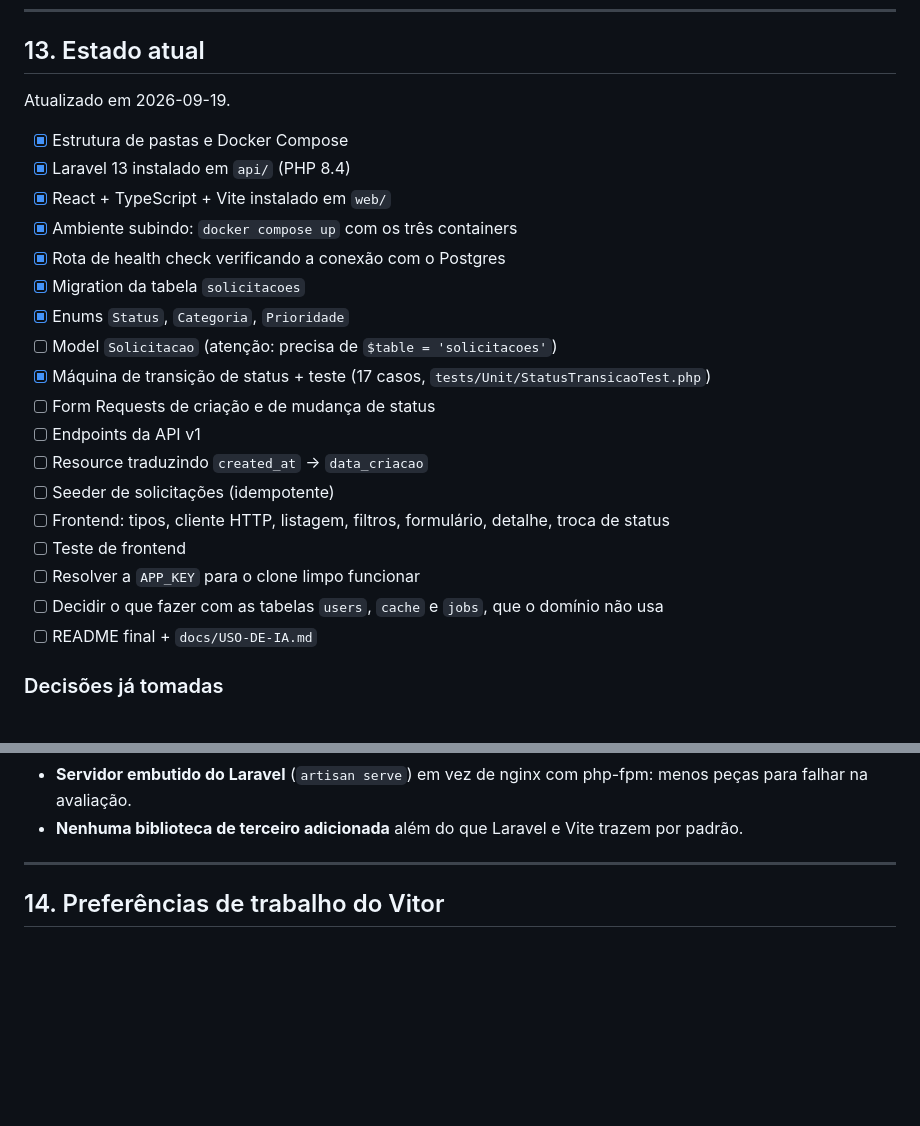
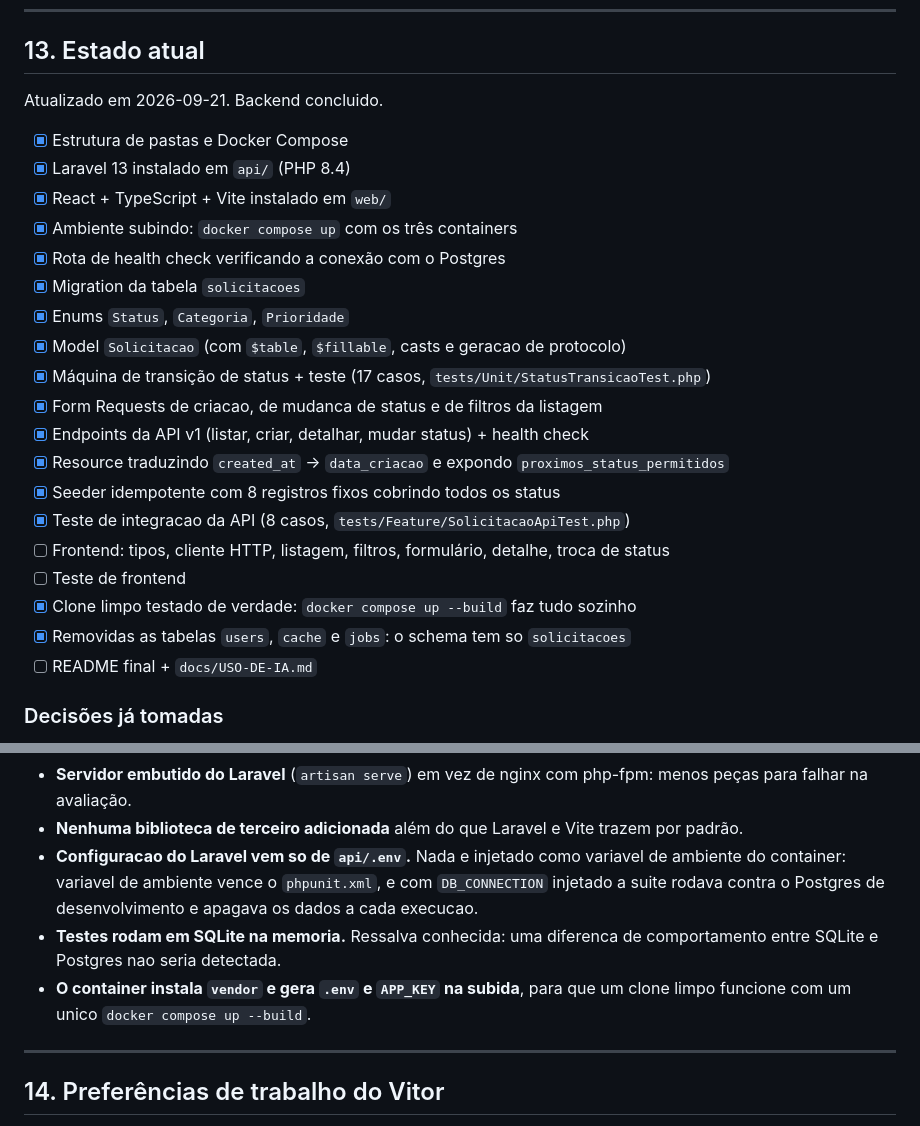
Before and after one commit to vitorbgmontenegro/vlab-solicitacoes, a Markdown page: CLAUDE.md, 2 parts joined by grey strips. GitHub-like rendering; blank space fills up the shorter version.

Commit message:
docs: atualiza o estado do projeto e as decisoes tomadas

```diff
--- a/CLAUDE.md
+++ b/CLAUDE.md
@@ -237,7 +237,7 @@ conseguir explicar linha a linha.
 
 ## 13. Estado atual
 
-Atualizado em 2026-09-19.
+Atualizado em 2026-09-21. Backend concluido.
 
 - [x] Estrutura de pastas e Docker Compose
 - [x] Laravel 13 instalado em `api/` (PHP 8.4)
@@ -246,16 +246,17 @@ Atualizado em 2026-09-19.
 - [x] Rota de health check verificando a conexão com o Postgres
 - [x] Migration da tabela `solicitacoes`
 - [x] Enums `Status`, `Categoria`, `Prioridade`
-- [ ] Model `Solicitacao` (atenção: precisa de `$table = 'solicitacoes'`)
+- [x] Model `Solicitacao` (com `$table`, `$fillable`, casts e geracao de protocolo)
 - [x] Máquina de transição de status + teste (17 casos, `tests/Unit/StatusTransicaoTest.php`)
-- [ ] Form Requests de criação e de mudança de status
-- [ ] Endpoints da API v1
-- [ ] Resource traduzindo `created_at` → `data_criacao`
-- [ ] Seeder de solicitações (idempotente)
+- [x] Form Requests de criacao, de mudanca de status e de filtros da listagem
+- [x] Endpoints da API v1 (listar, criar, detalhar, mudar status) + health check
+- [x] Resource traduzindo `created_at` -> `data_criacao` e expondo `proximos_status_permitidos`
+- [x] Seeder idempotente com 8 registros fixos cobrindo todos os status
+- [x] Teste de integracao da API (8 casos, `tests/Feature/SolicitacaoApiTest.php`)
 - [ ] Frontend: tipos, cliente HTTP, listagem, filtros, formulário, detalhe, troca de status
 - [ ] Teste de frontend
-- [ ] Resolver a `APP_KEY` para o clone limpo funcionar
-- [ ] Decidir o que fazer com as tabelas `users`, `cache` e `jobs`, que o domínio não usa
+- [x] Clone limpo testado de verdade: `docker compose up --build` faz tudo sozinho
+- [x] Removidas as tabelas `users`, `cache` e `jobs`: o schema tem so `solicitacoes`
 - [ ] README final + `docs/USO-DE-IA.md`
 
 ### Decisões já tomadas
@@ -275,6 +276,14 @@ Atualizado em 2026-09-19.
   php-fpm: menos peças para falhar na avaliação.
 - **Nenhuma biblioteca de terceiro adicionada** além do que Laravel e Vite
   trazem por padrão.
+- **Configuracao do Laravel vem so de `api/.env`.** Nada e injetado como
+  variavel de ambiente do container: variavel de ambiente vence o
+  `phpunit.xml`, e com `DB_CONNECTION` injetado a suite rodava contra o
+  Postgres de desenvolvimento e apagava os dados a cada execucao.
+- **Testes rodam em SQLite na memoria.** Ressalva conhecida: uma diferenca de
+  comportamento entre SQLite e Postgres nao seria detectada.
+- **O container instala `vendor` e gera `.env` e `APP_KEY` na subida**, para
+  que um clone limpo funcione com um unico `docker compose up --build`.
 
 ---
 
```
